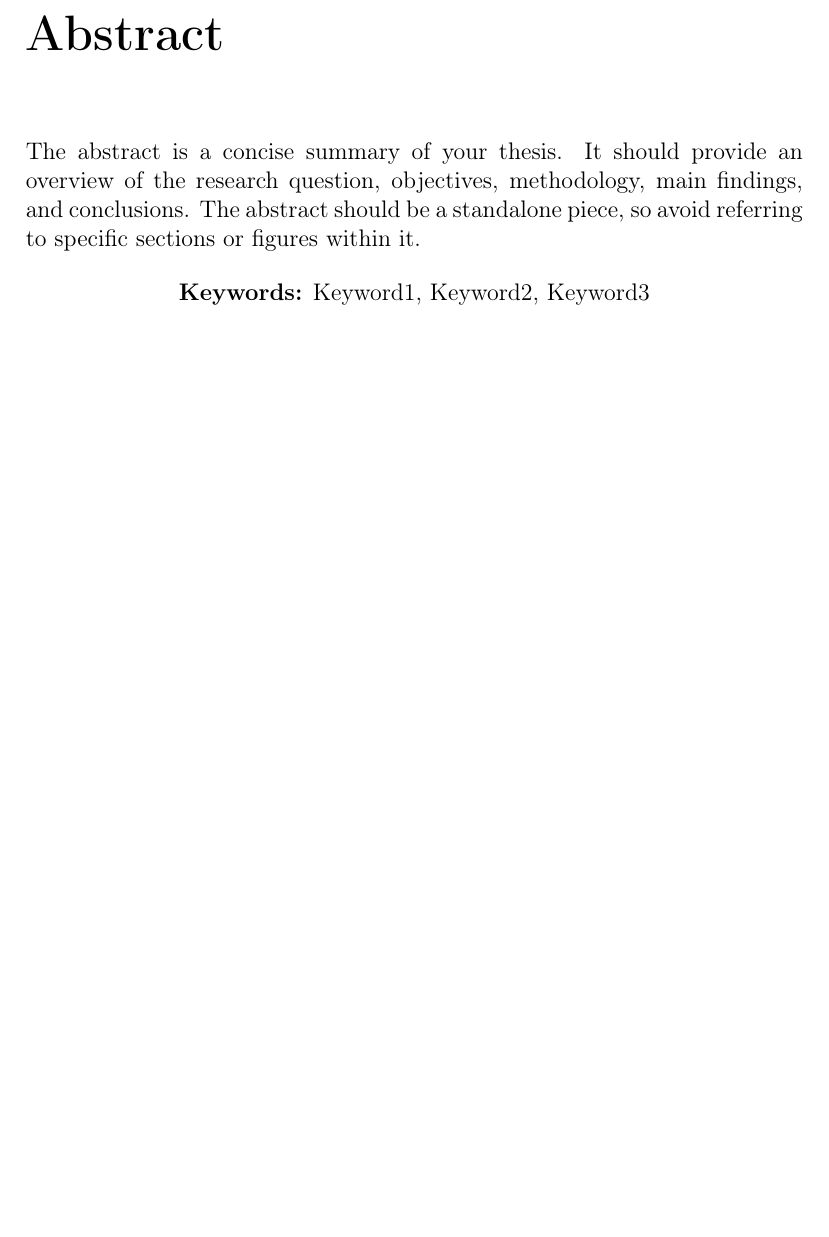
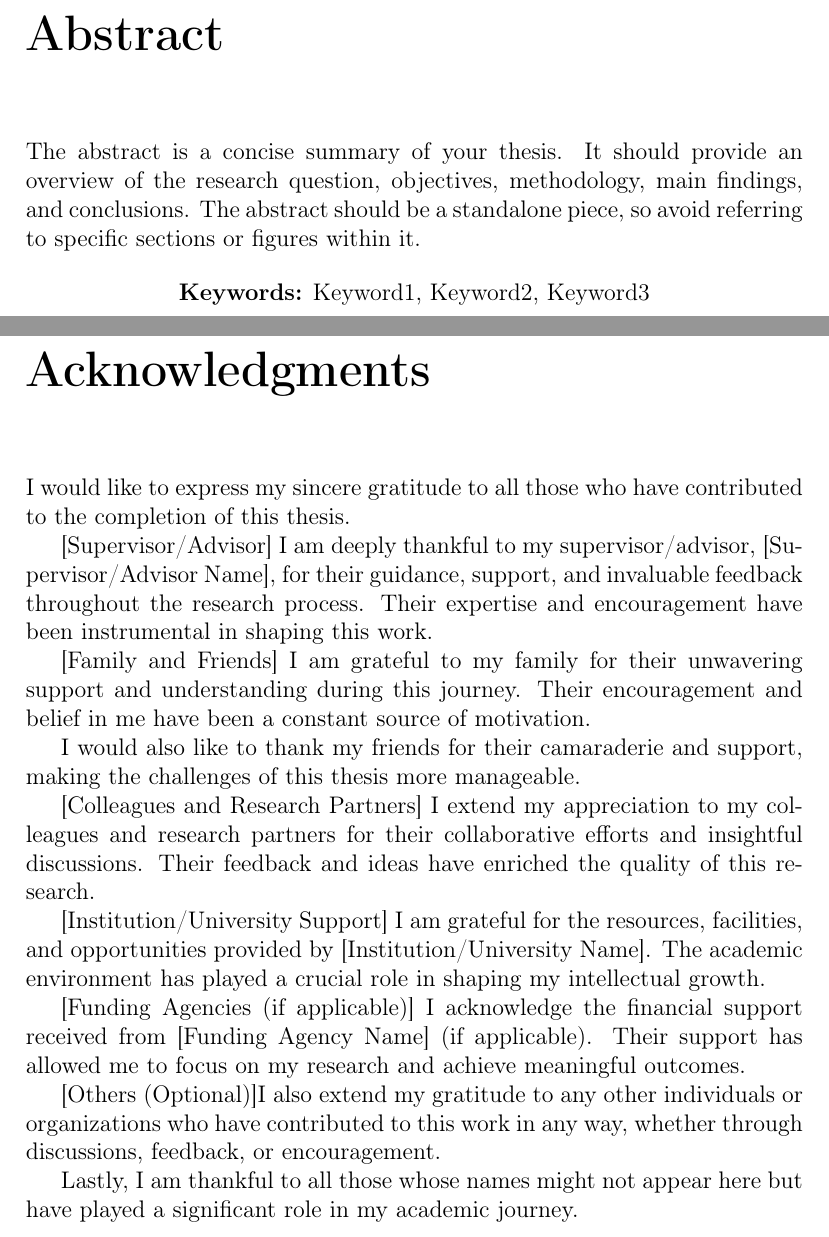
Before and after one commit to connectwithprakash/academic_writing_template, a LaTeX thesis (main.tex, which reads sections/acknowledgments.tex): part of page 2 of 2 before the commit and two parts of pages 2 and 3 of 3 after it, the two joined at a grey line, cut so that both start at the same text, the shorter picture padded with empty space. Compiled offline with pdfLaTeX.

Commit message:
[Feat]: Add acknowledgment section.

```diff
--- /dev/null
+++ b/sections/acknowledgments.tex
@@ -0,0 +1,20 @@
+\chapter*{Acknowledgments}
+\addcontentsline{toc}{chapter}{Acknowledgments}
+
+I would like to express my sincere gratitude to all those who have contributed to the completion of this thesis.
+
+[Supervisor/Advisor] I am deeply thankful to my supervisor/advisor, [Supervisor/Advisor Name], for their guidance, support, and invaluable feedback throughout the research process. Their expertise and encouragement have been instrumental in shaping this work.
+
+[Family and Friends] I am grateful to my family for their unwavering support and understanding during this journey. Their encouragement and belief in me have been a constant source of motivation.
+
+I would also like to thank my friends for their camaraderie and support, making the challenges of this thesis more manageable.
+
+[Colleagues and Research Partners] I extend my appreciation to my colleagues and research partners for their collaborative efforts and insightful discussions. Their feedback and ideas have enriched the quality of this research.
+
+[Institution/University Support] I am grateful for the resources, facilities, and opportunities provided by [Institution/University Name]. The academic environment has played a crucial role in shaping my intellectual growth.
+
+[Funding Agencies (if applicable)] I acknowledge the financial support received from [Funding Agency Name] (if applicable). Their support has allowed me to focus on my research and achieve meaningful outcomes.
+
+[Others (Optional)]I also extend my gratitude to any other individuals or organizations who have contributed to this work in any way, whether through discussions, feedback, or encouragement.
+
+Lastly, I am thankful to all those whose names might not appear here but have played a significant role in my academic journey.
```
Also changed, not shown: main.tex (+3 -0 lines).
